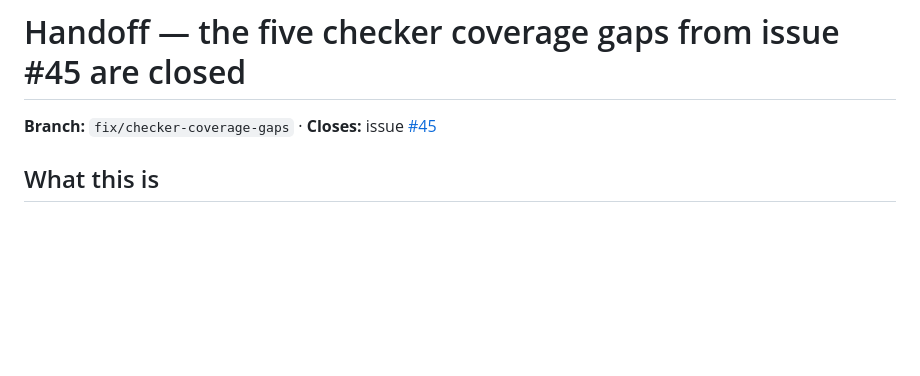
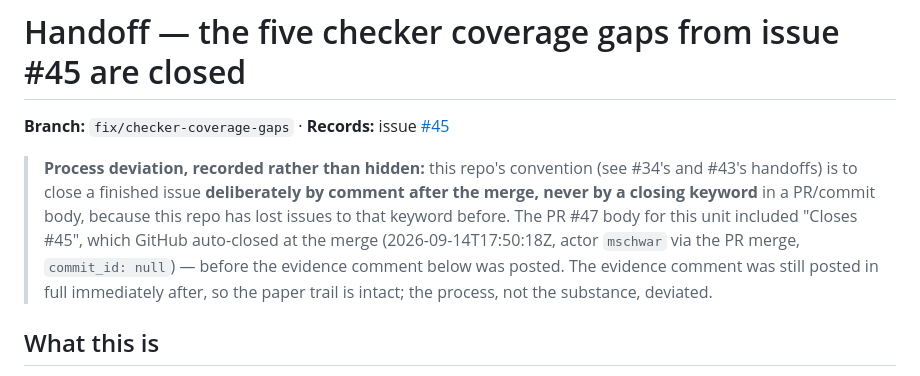
Before and after one commit to mschwar/Garden-of-Wisdom, a Markdown page: GARDEN_CHECKER_COVERAGE_GAPS_HANDOFF.md, the part around the change. GitHub-like rendering; blank space fills up the shorter version.

Commit message:
docs: record the closing-keyword process deviation on issue #45
PR #47's body included 'Closes #45', auto-closing the issue at merge time --
this repo's convention is a deliberate close-by-comment after merge. The
evidence comment still posted correctly; recorded so the deviation is not
papered over.

Co-Authored-By: Claude Sonnet 5 <noreply@anthropic.com>
Claude-Session: https://claude.ai/code/session_01GR1bTgJLcJZCDndrSVB2rz

```diff
--- a/GARDEN_CHECKER_COVERAGE_GAPS_HANDOFF.md
+++ b/GARDEN_CHECKER_COVERAGE_GAPS_HANDOFF.md
@@ -1,7 +1,15 @@
 # Handoff — the five checker coverage gaps from issue #45 are closed
 
-**Branch:** `fix/checker-coverage-gaps` · **Closes:** issue
+**Branch:** `fix/checker-coverage-gaps` · **Records:** issue
 [#45](https://github.com/mschwar/Garden-of-Wisdom/issues/45)
+
+> **Process deviation, recorded rather than hidden:** this repo's convention (see #34's and
+> #43's handoffs) is to close a finished issue **deliberately by comment after the merge, never
+> by a closing keyword** in a PR/commit body, because this repo has lost issues to that keyword
+> before. The PR #47 body for this unit included "Closes #45", which GitHub auto-closed at the
+> merge (2026-09-14T17:50:18Z, actor `mschwar` via the PR merge, `commit_id: null`) — before the
+> evidence comment below was posted. The evidence comment was still posted in full immediately
+> after, so the paper trail is intact; the process, not the substance, deviated.
 
 ## What this is
 
```
